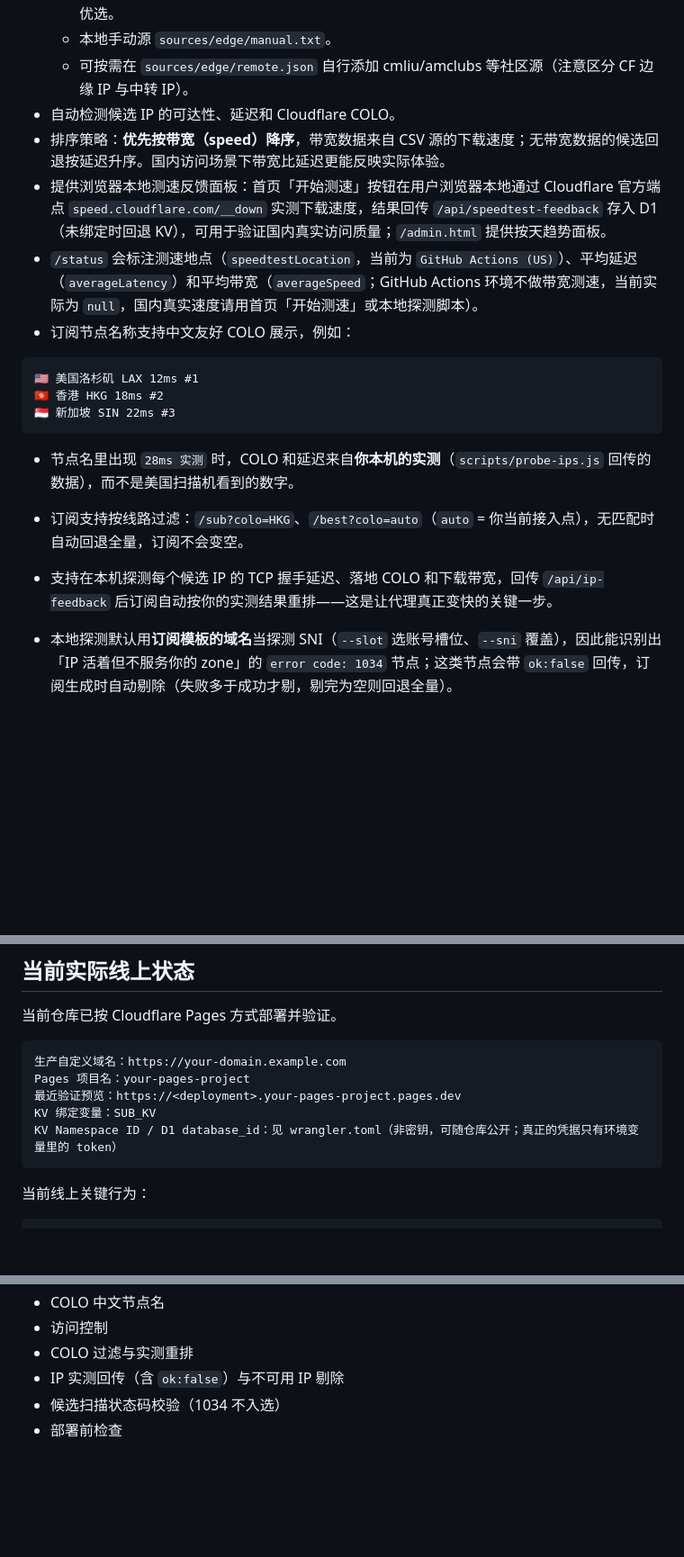
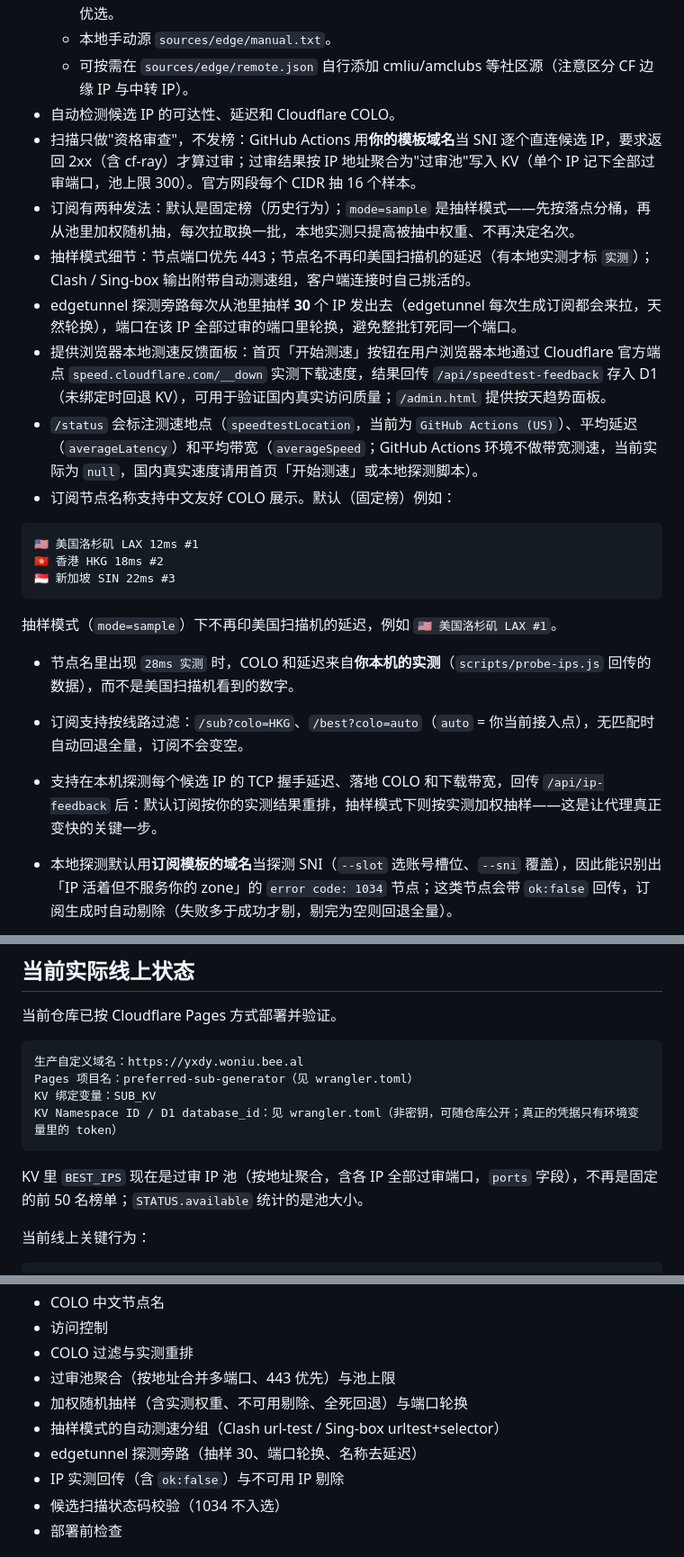
Before and after one commit to LeilaoMi/preferred-sub-generator, a Markdown page: README.md, 3 parts joined by grey strips. Shown at 90% size. GitHub-like rendering; blank space fills up the shorter version.

Commit message:
docs: 按抽样模式与过审池的实际现状更新 README
- 功能特性：过审池 / mode=sample / 探测抽样 30 / 端口轮换 / 官方网段抽样 16
- 线上状态：生产域名与 Pages 项目名填实际值，BEST_IPS 为池格式
- edgetunnel 配合：探测抽样行为说明，修正探测 UUID 笔误
- 实测反馈：抽样模式下实测只影响权重
- 测试覆盖清单补齐新增项

````diff
--- a/README.md
+++ b/README.md
@@ -18,10 +18,13 @@
   - 本地手动源 `sources/edge/manual.txt`。
   - 可按需在 `sources/edge/remote.json` 自行添加 cmliu/amclubs 等社区源（注意区分 CF 边缘 IP 与中转 IP）。
 - 自动检测候选 IP 的可达性、延迟和 Cloudflare COLO。
-- 排序策略：**优先按带宽（speed）降序**，带宽数据来自 CSV 源的下载速度；无带宽数据的候选回退按延迟升序。国内访问场景下带宽比延迟更能反映实际体验。
+- 扫描只做"资格审查"，不发榜：GitHub Actions 用**你的模板域名**当 SNI 逐个直连候选 IP，要求返回 2xx（含 cf-ray）才算过审；过审结果按 IP 地址聚合为"过审池"写入 KV（单个 IP 记下全部过审端口，池上限 300）。官方网段每个 CIDR 抽 16 个样本。
+- 订阅有两种发法：默认是固定榜（历史行为）；`mode=sample` 是抽样模式——先按落点分桶，再从池里加权随机抽，每次拉取换一批，本地实测只提高被抽中权重、不再决定名次。
+- 抽样模式细节：节点端口优先 443；节点名不再印美国扫描机的延迟（有本地实测才标 `实测`）；Clash / Sing-box 输出附带自动测速组，客户端连接时自己挑活的。
+- edgetunnel 探测旁路每次从池里抽样 **30** 个 IP 发出去（edgetunnel 每次生成订阅都会来拉，天然轮换），端口在该 IP 全部过审的端口里轮换，避免整批钉死同一个端口。
 - 提供浏览器本地测速反馈面板：首页「开始测速」按钮在用户浏览器本地通过 Cloudflare 官方端点 `speed.cloudflare.com/__down` 实测下载速度，结果回传 `/api/speedtest-feedback` 存入 D1（未绑定时回退 KV），可用于验证国内真实访问质量；`/admin.html` 提供按天趋势面板。
 - `/status` 会标注测速地点（`speedtestLocation`，当前为 `GitHub Actions (US)`）、平均延迟（`averageLatency`）和平均带宽（`averageSpeed`；GitHub Actions 环境不做带宽测速，当前实际为 `null`，国内真实速度请用首页「开始测速」或本地探测脚本）。
-- 订阅节点名称支持中文友好 COLO 展示，例如：
+- 订阅节点名称支持中文友好 COLO 展示。默认（固定榜）例如：
 
 ```text
 🇺🇸 美国洛杉矶 LAX 12ms #1
@@ -29,9 +32,10 @@
 🇸🇬 新加坡 SIN 22ms #3
 ```
 
+抽样模式（`mode=sample`）下不再印美国扫描机的延迟，例如 `🇺🇸 美国洛杉矶 LAX #1`。
 - 节点名里出现 `28ms 实测` 时，COLO 和延迟来自**你本机的实测**（`scripts/probe-ips.js` 回传的数据），而不是美国扫描机看到的数字。
 - 订阅支持按线路过滤：`/sub?colo=HKG`、`/best?colo=auto`（`auto` = 你当前接入点），无匹配时自动回退全量，订阅不会变空。
-- 支持在本机探测每个候选 IP 的 TCP 握手延迟、落地 COLO 和下载带宽，回传 `/api/ip-feedback` 后订阅自动按你的实测结果重排——这是让代理真正变快的关键一步。
+- 支持在本机探测每个候选 IP 的 TCP 握手延迟、落地 COLO 和下载带宽，回传 `/api/ip-feedback` 后：默认订阅按你的实测结果重排，抽样模式下则按实测加权抽样——这是让代理真正变快的关键一步。
 - 本地探测默认用**订阅模板的域名**当探测 SNI（`--slot` 选账号槽位、`--sni` 覆盖），因此能识别出「IP 活着但不服务你的 zone」的 `error code: 1034` 节点；这类节点会带 `ok:false` 回传，订阅生成时自动剔除（失败多于成功才剔，剔完为空则回退全量）。
 - 首页状态卡显示「你的接入点」和「你的延迟」（你到 Cloudflare 边缘的真实 RTT，3 次取最小）。
 
@@ -95,12 +99,13 @@ Cloudflare Pages 是推荐部署方式，也是当前仓库实际验证的部署
 当前仓库已按 Cloudflare Pages 方式部署并验证。
 
 ```text
-生产自定义域名：https://your-domain.example.com
-Pages 项目名：your-pages-project
-最近验证预览：https://<deployment>.your-pages-project.pages.dev
+生产自定义域名：https://yxdy.woniu.bee.al
+Pages 项目名：preferred-sub-generator（见 wrangler.toml）
 KV 绑定变量：SUB_KV
 KV Namespace ID / D1 database_id：见 wrangler.toml（非密钥，可随仓库公开；真正的凭据只有环境变量里的 token）
 ```
+
+KV 里 `BEST_IPS` 现在是过审 IP 池（按地址聚合，含各 IP 全部过审端口，`ports` 字段），不再是固定的前 50 名榜单；`STATUS.available` 统计的是池大小。
 
 当前线上关键行为：
 
@@ -699,6 +708,10 @@ npm run preflight
 - COLO 中文节点名
 - 访问控制
 - COLO 过滤与实测重排
+- 过审池聚合（按地址合并多端口、443 优先）与池上限
+- 加权随机抽样（含实测权重、不可用剔除、全死回退）与端口轮换
+- 抽样模式的自动测速分组（Clash url-test / Sing-box urltest+selector）
+- edgetunnel 探测旁路（抽样 30、端口轮换、名称去延迟）
 - IP 实测回传（含 `ok:false`）与不可用 IP 剔除
 - 候选扫描状态码校验（1034 不入选）
 - 部署前检查
````
Also changed, not shown: other parts of README.md (+9 -5 lines).
